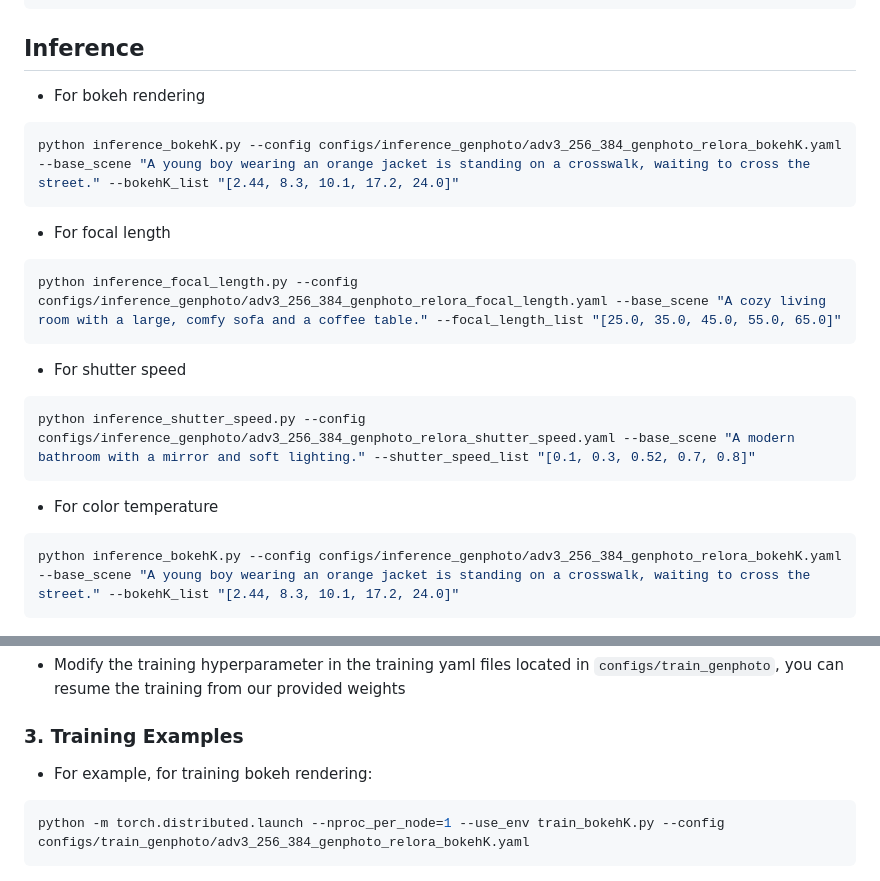
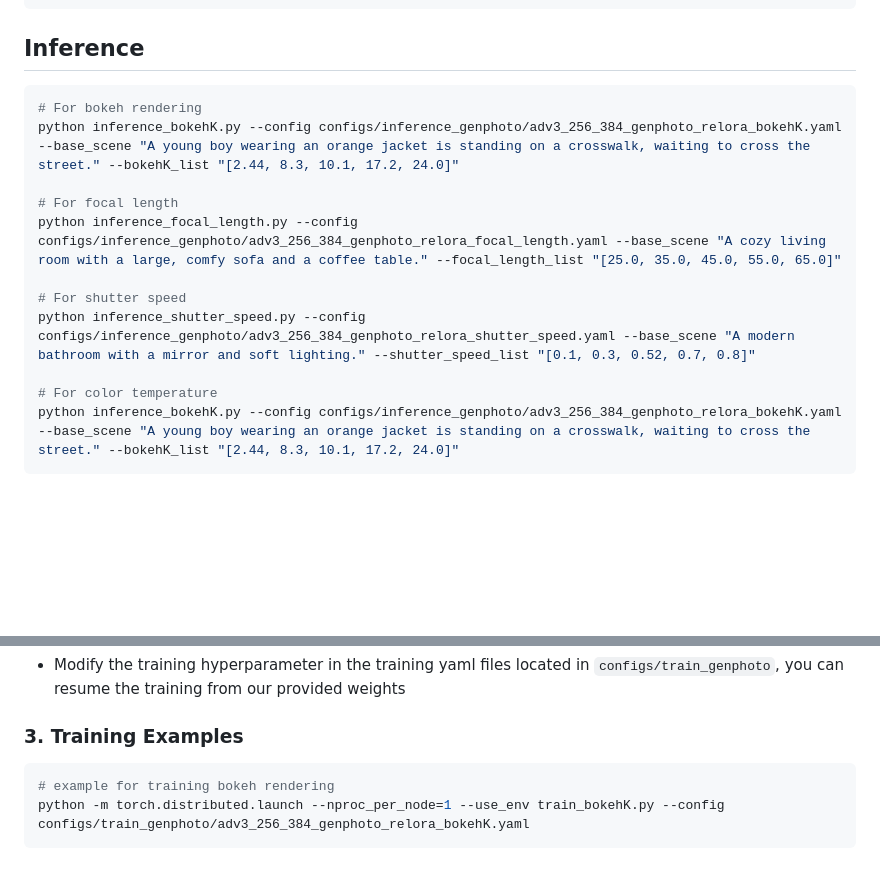
Before and after one commit to pandayuanyu/generative-photography, a Markdown page: README.md, 2 parts joined by grey strips. Rendered like a GitHub page; blank space fills up the shorter version.

````diff
--- a/README.md
+++ b/README.md
@@ -57,22 +57,17 @@ self.text_encoder = CLIPTextModel.from_pretrained("/your_path/stable-diffusion-v
 
 ## Inference
 
-* For bokeh rendering
 ```python
+# For bokeh rendering
 python inference_bokehK.py --config configs/inference_genphoto/adv3_256_384_genphoto_relora_bokehK.yaml --base_scene "A young boy wearing an orange jacket is standing on a crosswalk, waiting to cross the street." --bokehK_list "[2.44, 8.3, 10.1, 17.2, 24.0]"
-```
-* For focal length
-```python
+
+# For focal length
 python inference_focal_length.py --config configs/inference_genphoto/adv3_256_384_genphoto_relora_focal_length.yaml --base_scene "A cozy living room with a large, comfy sofa and a coffee table." --focal_length_list "[25.0, 35.0, 45.0, 55.0, 65.0]"
-```
 
-* For shutter speed
-```python
+# For shutter speed
 python inference_shutter_speed.py --config configs/inference_genphoto/adv3_256_384_genphoto_relora_shutter_speed.yaml --base_scene "A modern bathroom with a mirror and soft lighting." --shutter_speed_list "[0.1, 0.3, 0.52, 0.7, 0.8]"
-```
 
-* For color temperature
-```python
+# For color temperature
 python inference_bokehK.py --config configs/inference_genphoto/adv3_256_384_genphoto_relora_bokehK.yaml --base_scene "A young boy wearing an orange jacket is standing on a crosswalk, waiting to cross the street." --bokehK_list "[2.44, 8.3, 10.1, 17.2, 24.0]"
 ```
 
@@ -92,8 +87,8 @@ you can resume the training from our provided weights
 
 ### 3. Training Examples
 
-* For example, for training bokeh rendering:
 ```python
+# example for training bokeh rendering
 python -m torch.distributed.launch --nproc_per_node=1 --use_env train_bokehK.py --config configs/train_genphoto/adv3_256_384_genphoto_relora_bokehK.yaml
 ```
 
````
